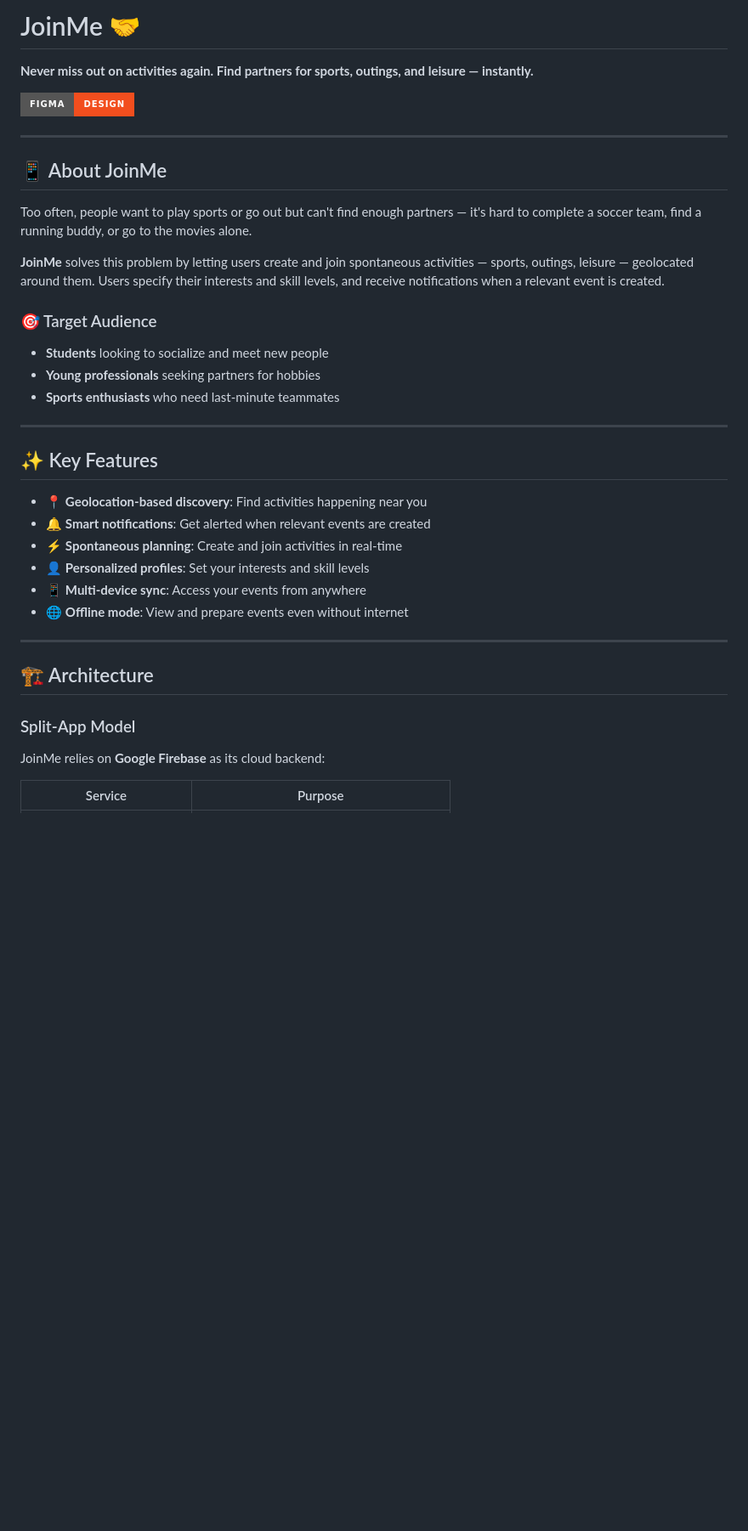
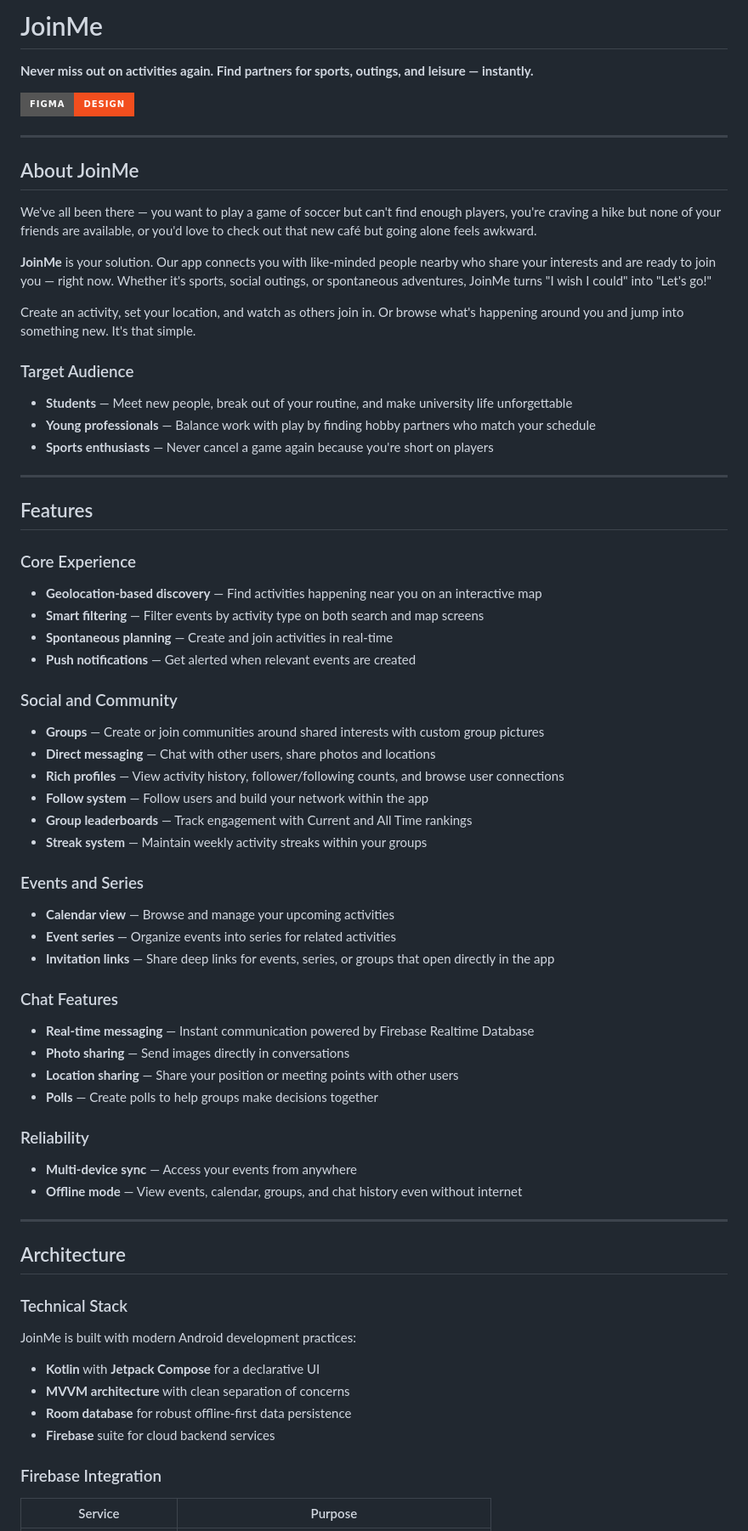
Before and after one commit to SWENT-team09-2025/joinMe, a Markdown page: README.md, the part around the change printed below. Shown: that part at 85% size. GitHub-like rendering; badges without logos; blank space fills up the shorter version.

```diff
--- a/README.md
+++ b/README.md
@@ -1,4 +1,4 @@
-# JoinMe 🤝
+# JoinMe
 
 **Never miss out on activities again. Find partners for sports, outings, and leisure — instantly.**
 
@@ -6,36 +6,72 @@
 
 ---
 
-## 📱 About JoinMe
+## About JoinMe
 
-Too often, people want to play sports or go out but can't find enough partners — it's hard to complete a soccer team, find a running buddy, or go to the movies alone.
+We've all been there — you want to play a game of soccer but can't find enough players, you're craving a hike but none of your friends are available, or you'd love to check out that new café but going alone feels awkward.
 
-**JoinMe** solves this problem by letting users create and join spontaneous activities — sports, outings, leisure — geolocated around them. Users specify their interests and skill levels, and receive notifications when a relevant event is created.
+**JoinMe** is your solution. Our app connects you with like-minded people nearby who share your interests and are ready to join you — right now. Whether it's sports, social outings, or spontaneous adventures, JoinMe turns "I wish I could" into "Let's go!"
 
-### 🎯 Target Audience
+Create an activity, set your location, and watch as others join in. Or browse what's happening around you and jump into something new. It's that simple.
 
-- **Students** looking to socialize and meet new people
-- **Young professionals** seeking partners for hobbies
-- **Sports enthusiasts** who need last-minute teammates
+### Target Audience
+
+- **Students** — Meet new people, break out of your routine, and make university life unforgettable
+- **Young professionals** — Balance work with play by finding hobby partners who match your schedule
+- **Sports enthusiasts** — Never cancel a game again because you're short on players
 
 ---
 
-## ✨ Key Features
+## Features
 
-- 📍 **Geolocation-based discovery**: Find activities happening near you
-- 🔔 **Smart notifications**: Get alerted when relevant events are created
-- ⚡ **Spontaneous planning**: Create and join activities in real-time
-- 👤 **Personalized profiles**: Set your interests and skill levels
-- 📱 **Multi-device sync**: Access your events from anywhere
-- 🌐 **Offline mode**: View and prepare events even without internet
+### Core Experience
+
+- **Geolocation-based discovery** — Find activities happening near you on an interactive map
+- **Smart filtering** — Filter events by activity type on both search and map screens
+- **Spontaneous planning** — Create and join activities in real-time
+- **Push notifications** — Get alerted when relevant events are created
+
+### Social and Community
+
+- **Groups** — Create or join communities around shared interests with custom group pictures
+- **Direct messaging** — Chat with other users, share photos and locations
+- **Rich profiles** — View activity history, follower/following counts, and browse user connections
+- **Follow system** — Follow users and build your network within the app
+- **Group leaderboards** — Track engagement with Current and All Time rankings
+- **Streak system** — Maintain weekly activity streaks within your groups
+
+### Events and Series
+
+- **Calendar view** — Browse and manage your upcoming activities
+- **Event series** — Organize events into series for related activities
+- **Invitation links** — Share deep links for events, series, or groups that open directly in the app
+
+### Chat Features
+
+- **Real-time messaging** — Instant communication powered by Firebase Realtime Database
+- **Photo sharing** — Send images directly in conversations
+- **Location sharing** — Share your position or meeting points with other users
+- **Polls** — Create polls to help groups make decisions together
+
+### Reliability
+
+- **Multi-device sync** — Access your events from anywhere
+- **Offline mode** — View events, calendar, groups, and chat history even without internet
 
 ---
 
-## 🏗️ Architecture
+## Architecture
 
-### Split-App Model
+### Technical Stack
 
-JoinMe relies on **Google Firebase** as its cloud backend:
+JoinMe is built with modern Android development practices:
+
+- **Kotlin** with **Jetpack Compose** for a declarative UI
+- **MVVM architecture** with clean separation of concerns
+- **Room database** for robust offline-first data persistence
+- **Firebase** suite for cloud backend services
+
+### Firebase Integration
 
 | Service | Purpose |
 |---------|---------|
```
Also changed, not shown: other parts of README.md (+48 -44 lines).
